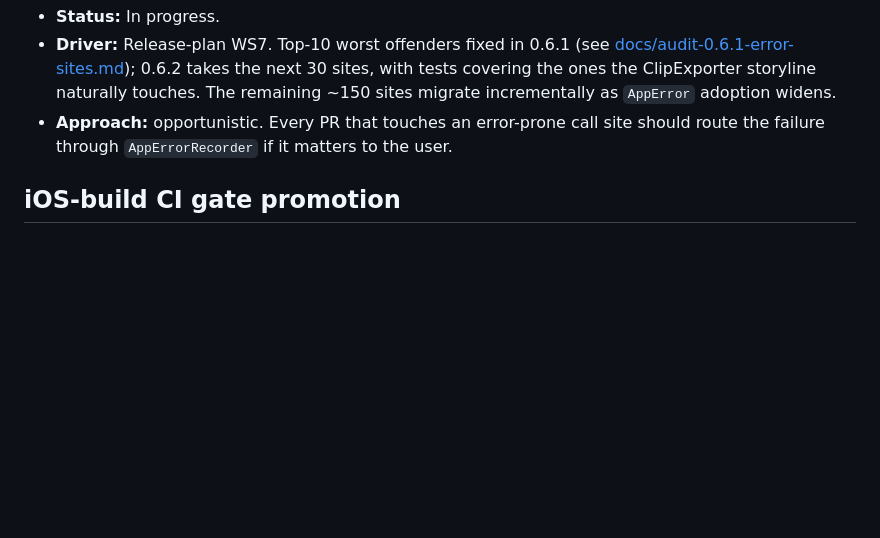
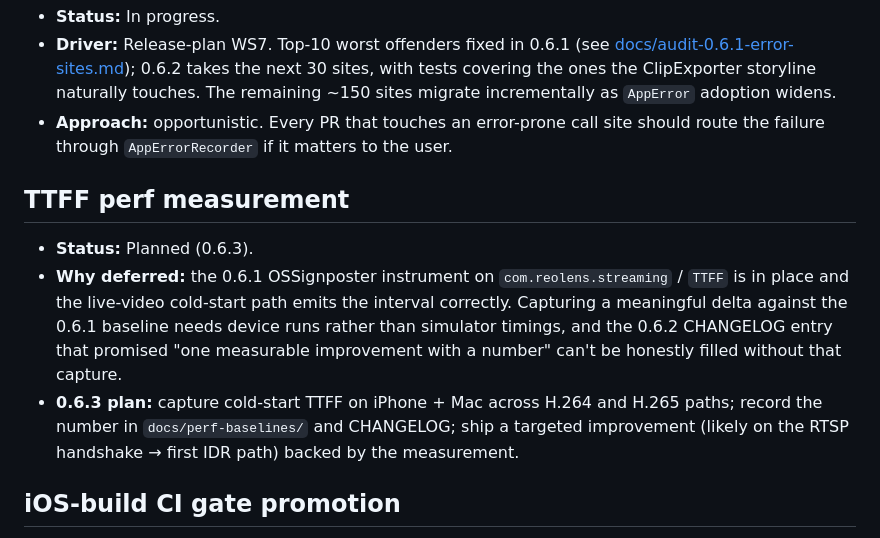
Before and after one commit to erichare/reolens, a Markdown page: docs/ROADMAP.md, the part around the change. GitHub-like rendering; blank space fills up the shorter version.

```diff
--- a/docs/ROADMAP.md
+++ b/docs/ROADMAP.md
@@ -81,6 +81,21 @@ Status keys:
   call site should route the failure through `AppErrorRecorder` if it
   matters to the user.
 
+## TTFF perf measurement
+
+- **Status:** Planned (0.6.3).
+- **Why deferred:** the 0.6.1 OSSignposter instrument on
+  `com.reolens.streaming` / `TTFF` is in place and the live-video
+  cold-start path emits the interval correctly. Capturing a
+  meaningful delta against the 0.6.1 baseline needs device runs
+  rather than simulator timings, and the 0.6.2 CHANGELOG entry that
+  promised "one measurable improvement with a number" can't be
+  honestly filled without that capture.
+- **0.6.3 plan:** capture cold-start TTFF on iPhone + Mac across
+  H.264 and H.265 paths; record the number in `docs/perf-baselines/`
+  and CHANGELOG; ship a targeted improvement (likely on the RTSP
+  handshake → first IDR path) backed by the measurement.
+
 ## iOS-build CI gate promotion
 
 - **Status:** Planned (0.6.3) — was originally planned for 0.6.2,
```
Also changed, not shown: CHANGELOG.md (+20 -13 lines), docs/RELEASE.md (+6 -4 lines).
